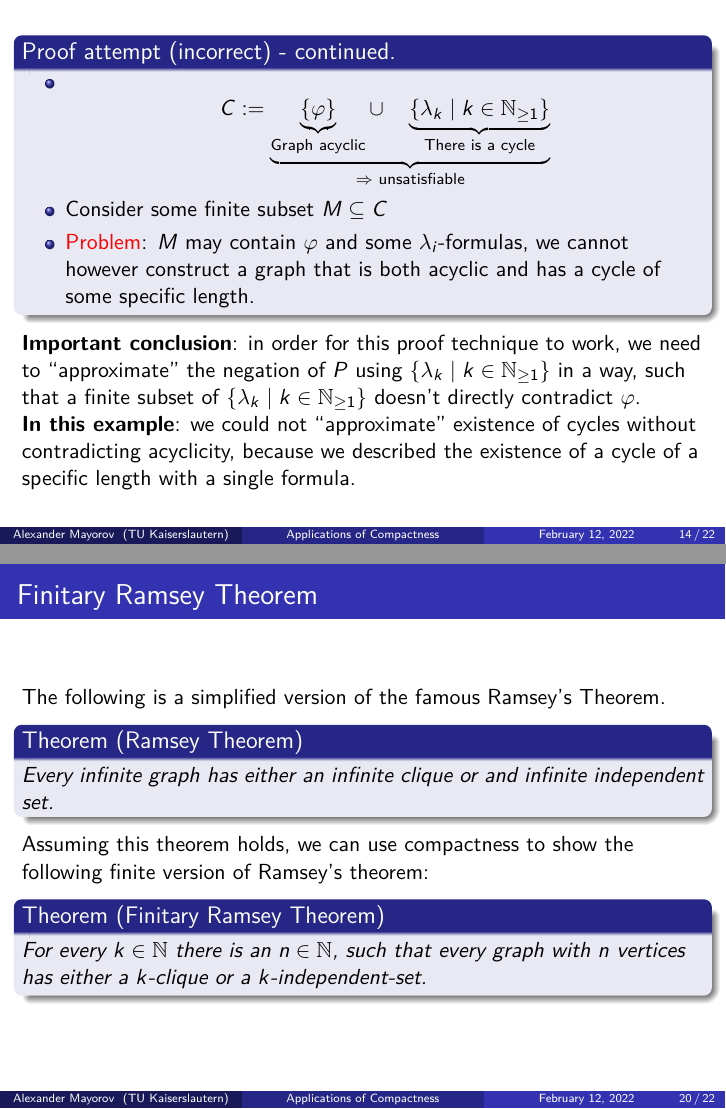
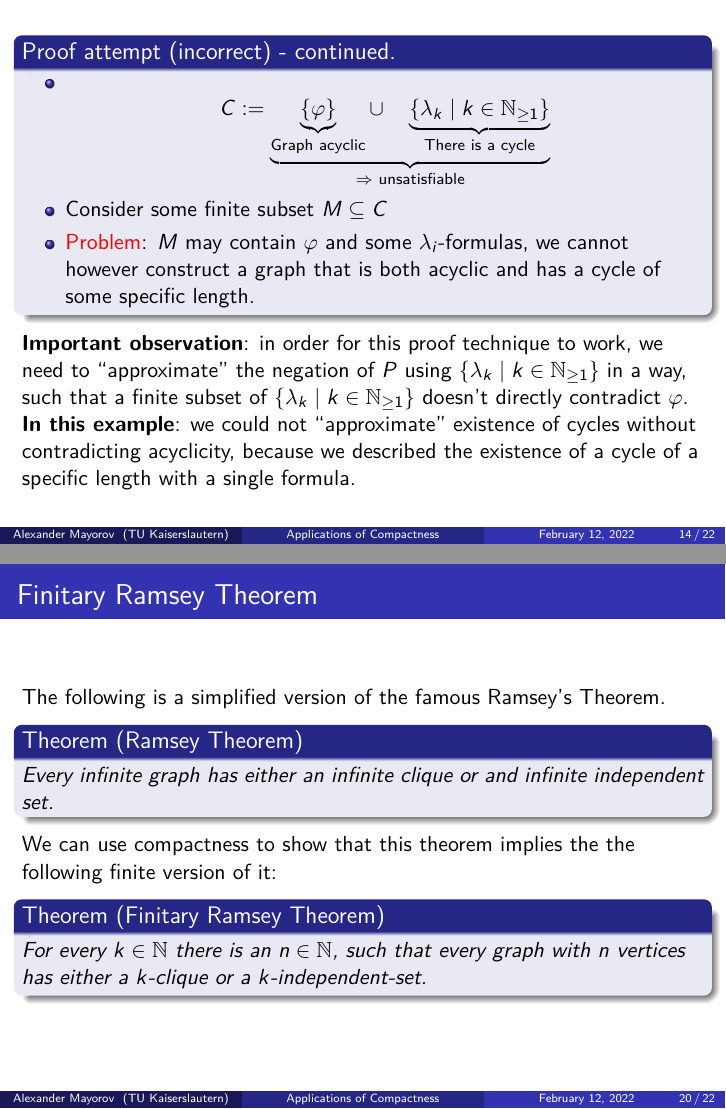
Before and after one commit to ZeroBone/ApplicationsOfCompactness, LaTeX slides (main.tex): pages 14 and 20 of 22, joined at a grey line. Compiled offline with pdfLaTeX.

Commit message:
Further minor improvements

```diff
--- a/main.tex
+++ b/main.tex
@@ -179,7 +179,7 @@
 
 	\pause
 
-	\textbf{Important conclusion}: in order for this proof technique to work, we need to ``approximate'' the negation of $ P $ using $ \{\lambda_k \mid k \in \Npos\} $ in a way, such that a finite subset of $ \{\lambda_k \mid k \in \Npos\} $ doesn't directly contradict $ \varphi $.
+	\textbf{Important observation}: in order for this proof technique to work, we need to ``approximate'' the negation of $ P $ using $ \{\lambda_k \mid k \in \Npos\} $ in a way, such that a finite subset of $ \{\lambda_k \mid k \in \Npos\} $ doesn't directly contradict $ \varphi $.
 
 	\textbf{In this example}: we could not ``approximate'' existence of cycles without contradicting acyclicity, because we described the existence of a cycle of a specific length with a single formula.
 \end{frame}
@@ -248,7 +248,7 @@
 
 	\pause
 
-	Assuming this theorem holds, we can use compactness to show the following finite version of Ramsey's theorem:
+	We can use compactness to show that this theorem implies the the following finite version of it:
 
 	\begin{theorem}[Finitary Ramsey Theorem]
 		For every $ k \in \Nsimpl $ there is an $ n \in \Nsimpl $, such that every graph with $ n $ vertices has either a $ k $-clique or a $ k $-independent-set.
```
